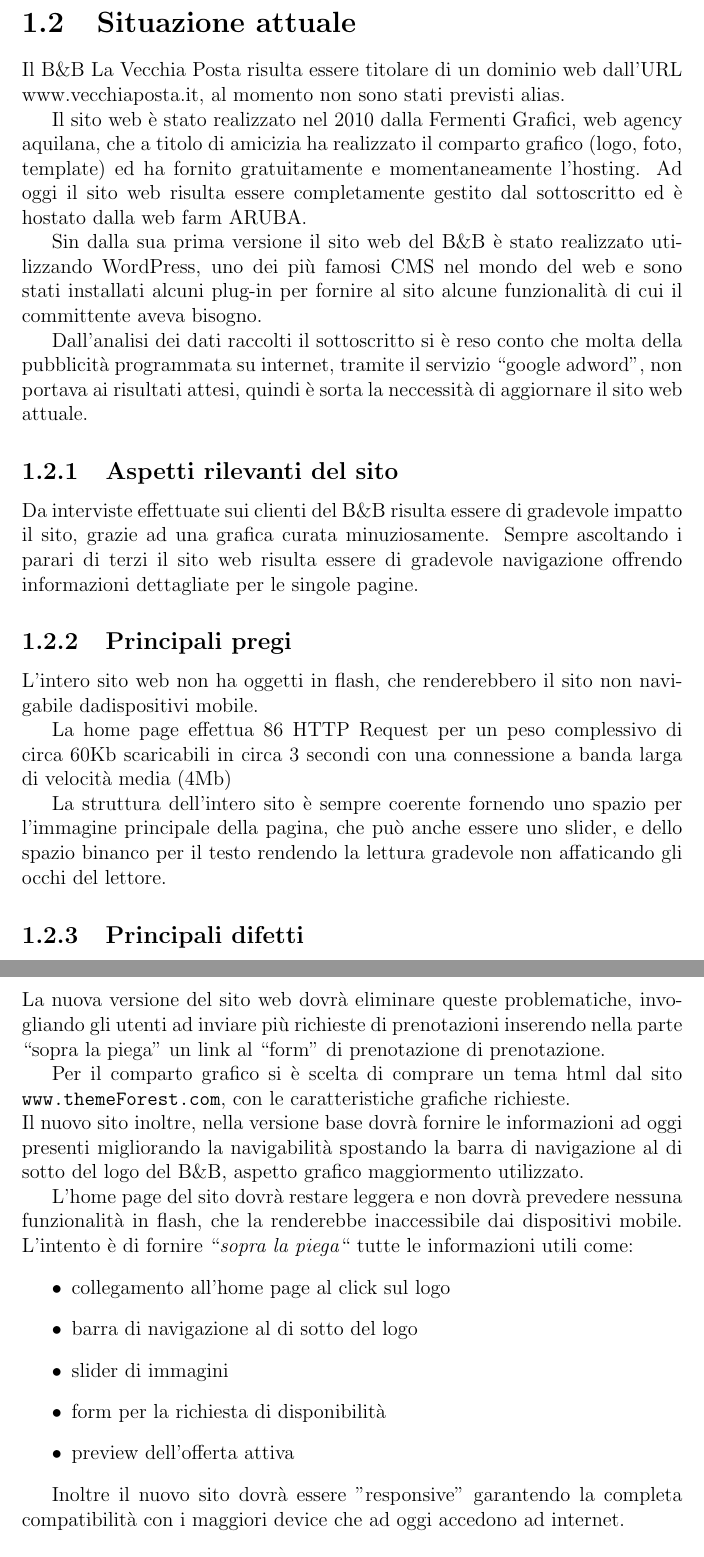
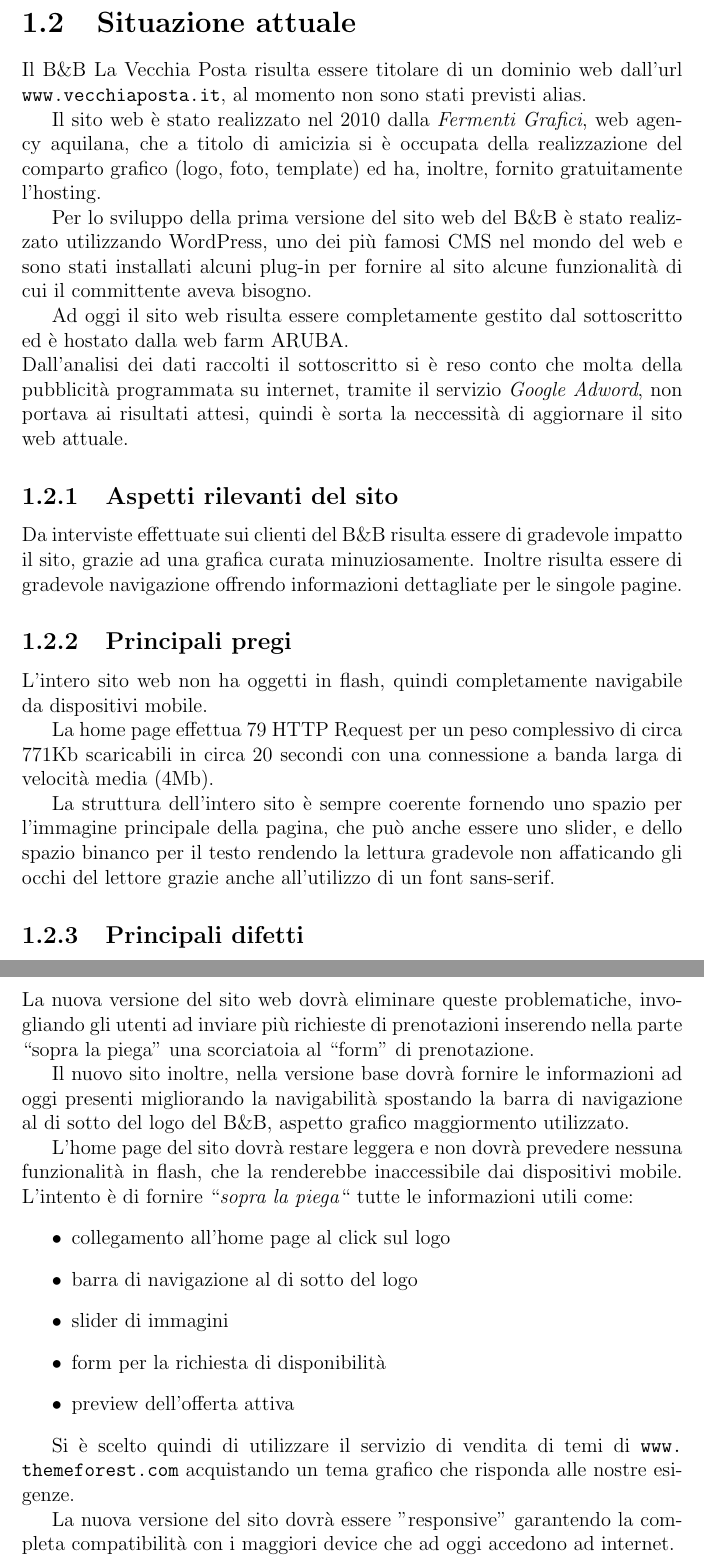
Before and after one commit to danieledipompeo/vecchiaposta, a LaTeX document (docUtente/VecchiaPosta.tex): two parts of pages 6 and 8 of 34 before the commit and two parts of pages 6 and 8 of 35 after it, joined at a grey line, cut so that both start at the same text. Compiled offline with pdfLaTeX.

Commit message:
doc utente corretto e progetto UML inserito

```diff
--- a/docUtente/VecchiaPosta.tex
+++ b/docUtente/VecchiaPosta.tex
@@ -72,23 +73,23 @@
 
 \section{Situazione attuale}
-  Il B\&B La Vecchia Posta risulta essere titolare di un dominio web dall'URL www.vecchiaposta.it, al momento non sono stati previsti alias.
-  \par Il sito web è stato realizzato nel 2010 dalla Fermenti Grafici, web agency aquilana, che a titolo di amicizia ha realizzato
-  il comparto grafico (logo, foto, template) ed ha fornito gratuitamente e momentaneamente l'hosting.
-  Ad oggi il sito web risulta essere completamente gestito dal sottoscritto ed è hostato dalla web farm ARUBA.
-  \par Sin dalla sua prima versione il sito web del B\&B è stato realizzato utilizzando WordPress, uno dei più famosi CMS nel mondo del web e sono stati installati alcuni plug-in per fornire al sito alcune
-  funzionalità di cui il committente aveva bisogno.
-  \par Dall'analisi dei dati raccolti il sottoscritto si è reso conto che molta della pubblicità programmata su internet, tramite il servizio ``google adword'', non portava ai risultati attesi,
-  quindi è sorta la neccessità di aggiornare il sito web attuale.
+  Il B\&B La Vecchia Posta risulta essere titolare di un dominio web dall'url \url{www.vecchiaposta.it}, al momento non sono stati previsti alias.
+  \par Il sito web è stato realizzato nel 2010 dalla \textit{Fermenti Grafici}, web agency aquilana, che a titolo di amicizia si è occupata della realizzazione
+  del comparto grafico (logo, foto, template) ed ha, inoltre, fornito gratuitamente l'hosting.
+  \par Per lo sviluppo della prima versione del sito web del B\&B è stato realizzato utilizzando WordPress, uno dei più famosi CMS nel mondo del web e sono stati
+  installati alcuni plug-in per fornire al sito alcune funzionalità di cui il committente aveva bisogno.
+  \par Ad oggi il sito web risulta essere completamente gestito dal sottoscritto ed è hostato dalla web farm ARUBA.
+  \\Dall'analisi dei dati raccolti il sottoscritto si è reso conto che molta della pubblicità programmata su internet, tramite il servizio \textit{Google Adword},
+  non portava ai risultati attesi, quindi è sorta la neccessità di aggiornare il sito web attuale.
 
 \subsection{Aspetti rilevanti del sito}
   Da interviste effettuate sui clienti del B\&B risulta essere di gradevole impatto il sito, grazie ad una grafica curata minuziosamente.
-  Sempre ascoltando i parari di terzi il sito web risulta essere di gradevole navigazione offrendo informazioni dettagliate per le singole pagine.
+  Inoltre risulta essere di gradevole navigazione offrendo informazioni dettagliate per le singole pagine.
 
 \subsection{Principali pregi}
-  L'intero sito web non ha oggetti in flash, che renderebbero il sito non navigabile dadispositivi mobile.
-  \par La home page effettua 86 HTTP Request per un peso complessivo di circa 60Kb scaricabili in circa 3 secondi con una connessione a banda larga di velocità media (4Mb)
+  L'intero sito web non ha oggetti in flash, quindi completamente navigabile da dispositivi mobile.
+  \par La home page effettua 79 HTTP Request per un peso complessivo di circa 771Kb scaricabili in circa 20 secondi con una connessione a banda larga di velocità media (4Mb).
   \par La struttura dell'intero sito è sempre coerente fornendo uno spazio per l'immagine principale della pagina, che può anche essere uno slider,
-  e dello spazio binanco per il testo rendendo la lettura gradevole non affaticando gli occhi del lettore.
+  e dello spazio binanco per il testo rendendo la lettura gradevole non affaticando gli occhi del lettore grazie anche all'utilizzo di un font sans-serif.
 
 \subsection{Principali difetti}
   I principali difetti sono legati dalla difficoltà nel raggiungere il collegamento per effettuare una richiesta di prenotazione, accessibile
@@ -111,10 +112,9 @@
 
 \section{Obiettivi generali del nuovo sito}
-  La nuova versione del sito web dovrà eliminare queste problematiche, invogliando gli utenti ad inviare più richieste di prenotazioni inserendo nella parte ``sopra la piega''
-  un link al ``form'' di prenotazione di prenotazione.
-  \par Per il comparto grafico si è scelta di comprare un tema html dal sito \url{www.themeForest.com}, con le caratteristiche grafiche richieste.
-  \\ Il nuovo sito inoltre, nella versione base dovrà fornire le informazioni ad oggi presenti migliorando la navigabilità spostando la barra di navigazione al di sotto del logo del B\&B,
-  aspetto grafico maggiormento utilizzato.
+  La nuova versione del sito web dovrà eliminare queste problematiche, invogliando gli utenti ad inviare più richieste di prenotazioni
+  inserendo nella parte ``sopra la piega'' una scorciatoia al ``form'' di prenotazione.
+  \par Il nuovo sito inoltre, nella versione base dovrà fornire le informazioni ad oggi presenti migliorando la navigabilità spostando la barra di navigazione
+  al di sotto del logo del B\&B, aspetto grafico maggiormento utilizzato.
   \par L'home page del sito dovrà restare leggera e non dovrà prevedere nessuna funzionalità in flash, che la renderebbe inaccessibile dai dispositivi mobile.
   L'intento è di fornire ``\textit{sopra la piega}`` tutte le informazioni utili come:
   \begin{itemize}
@@ -124,7 +124,8 @@
     \item form per la richiesta di disponibilità
     \item preview dell'offerta attiva
   \end{itemize}
-  \par Inoltre il nuovo sito dovrà essere ''responsive'' garantendo la completa compatibilità con i maggiori device che ad oggi accedono ad internet.
+  \par Si è scelto quindi di utilizzare il servizio di vendita di temi di \url{www.themeforest.com} acquistando un tema grafico che risponda alle nostre esigenze.
+  \par La nuova versione del sito dovrà essere ''responsive'' garantendo la completa compatibilità con i maggiori device che ad oggi accedono ad internet.
   \\In particolare:
   \begin{itemize}
     \item 1200px Desktop
```
Also changed, not shown: docUtente/VecchiaPosta.pdf, docUtente/img/useCase.png (added), docUtente/VecchiaPosta.tex (42 more changed lines), 4 other files.
